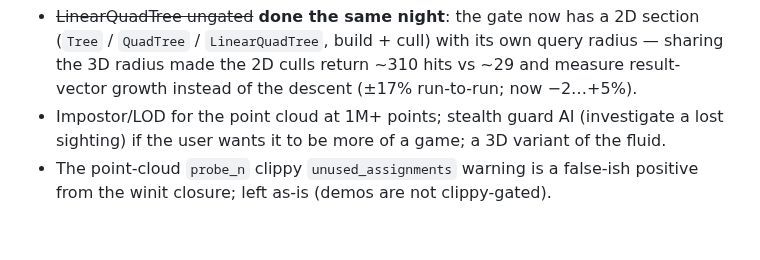
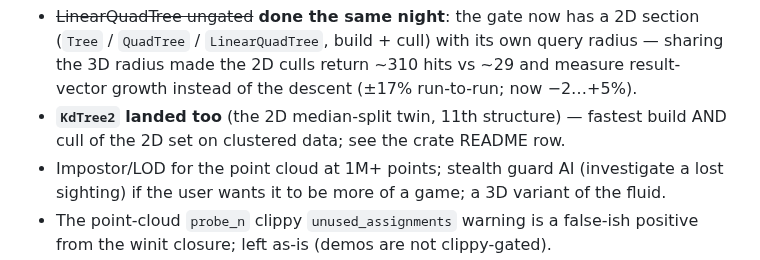
Before and after one commit to OrlandoLuque/vectorial-hash-kit, a Markdown page: docs/BACKLOG.md, the part around the change. Rendered like a GitHub page; blank space fills up the shorter version.

Commit message:
docs(backlog): note KdTree2 in the night's entry
Co-Authored-By: Claude Opus 4.8 <noreply@anthropic.com>

```diff
--- a/docs/BACKLOG.md
+++ b/docs/BACKLOG.md
@@ -59,6 +59,8 @@ All three landed on `main`, published to the site, docs written in-step:
   (`Tree` / `QuadTree` / `LinearQuadTree`, build + cull) with its own query radius —
   sharing the 3D radius made the 2D culls return ~310 hits vs ~29 and measure result-
   vector growth instead of the descent (±17% run-to-run; now −2…+5%).
+- **`KdTree2` landed too** (the 2D median-split twin, 11th structure) — fastest build AND
+  cull of the 2D set on clustered data; see the crate README row.
 - Impostor/LOD for the point cloud at 1M+ points; stealth guard AI (investigate a lost
   sighting) if the user wants it to be more of a game; a 3D variant of the fluid.
 - The point-cloud `probe_n` clippy `unused_assignments` warning is a false-ish positive
```
